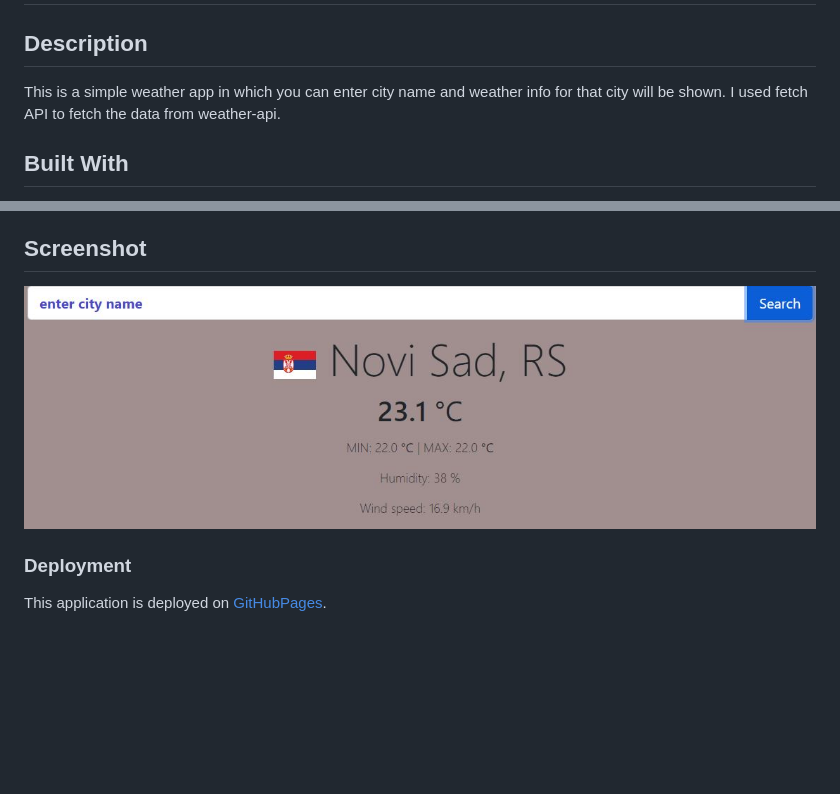
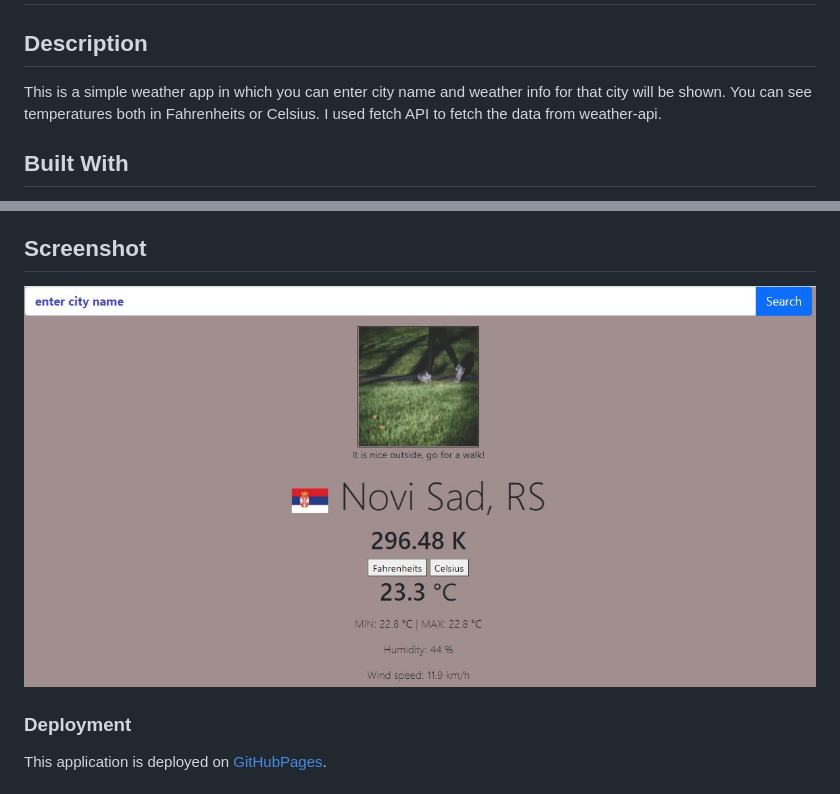
Before and after one commit to MarkoNS1990/weather_app, a Markdown page: README.md, 2 parts joined by grey strips. GitHub-like rendering; pictures changed too: ss.JPG; blank space fills up the shorter version.

```diff
--- a/README.md
+++ b/README.md
@@ -3,6 +3,7 @@
 ## Description
 
 This is a simple weather app in which you can enter city name and weather info for that city will be shown.
+You can see temperatures both in Fahrenheits or Celsius.
 I used fetch API to fetch the data from weather-api.
 
 ## Built With
```
